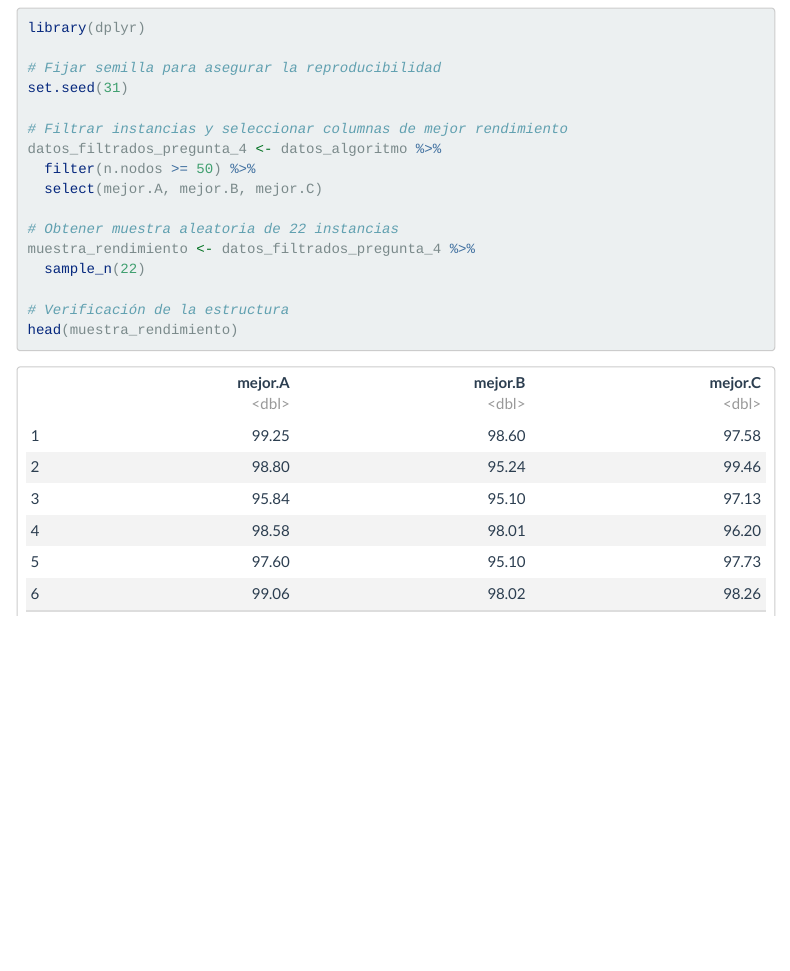
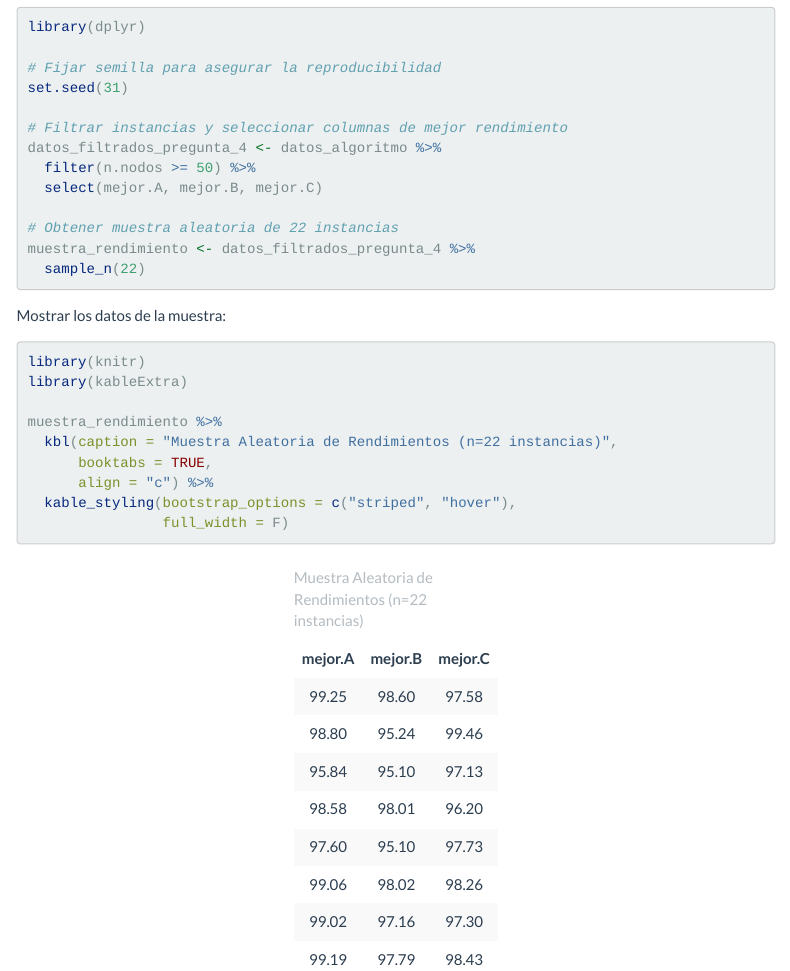
Before and after one commit to benyax38/EP-06-Estadistica, an R Markdown document (EP-07/EP-07.Rmd): the page in a window 1100 px wide, from 8100 px down before the commit and from 8750 px down after it, so that both start at the same text. The pictures show the output file EP-07/EP-07.html that the author committed with the source, opened offline; menus at the side of the page are left out; long lines of code are wrapped.

Commit message:
Corrección a la impresión de la tabla pregunta 4

````diff
--- a/EP-07/EP-07.Rmd
+++ b/EP-07/EP-07.Rmd
@@ -283,9 +283,20 @@
 # Obtener muestra aleatoria de 22 instancias
 muestra_rendimiento <- datos_filtrados_pregunta_4 %>%
   sample_n(22)
+```
 
-# Verificación de la estructura
-head(muestra_rendimiento)
+Mostrar los datos de la muestra:
+
+```{r}
+library(knitr)
+library(kableExtra)
+
+muestra_rendimiento %>%
+  kbl(caption = "Muestra Aleatoria de Rendimientos (n=22 instancias)",
+      booktabs = TRUE,
+      align = "c") %>%
+  kable_styling(bootstrap_options = c("striped", "hover"),
+                full_width = F)
 ```
 
 ## Condiciones paramétricas
````
Also changed, not shown: EP-07/EP-07.html.
